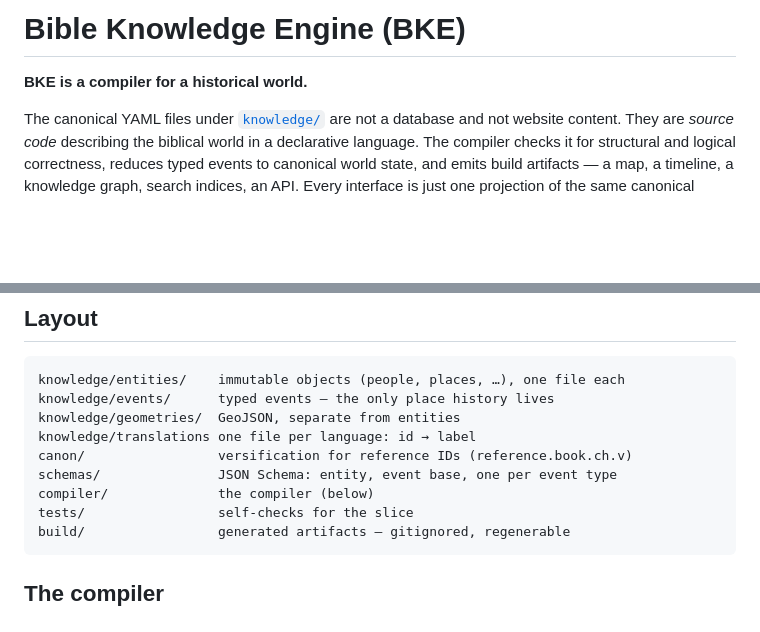
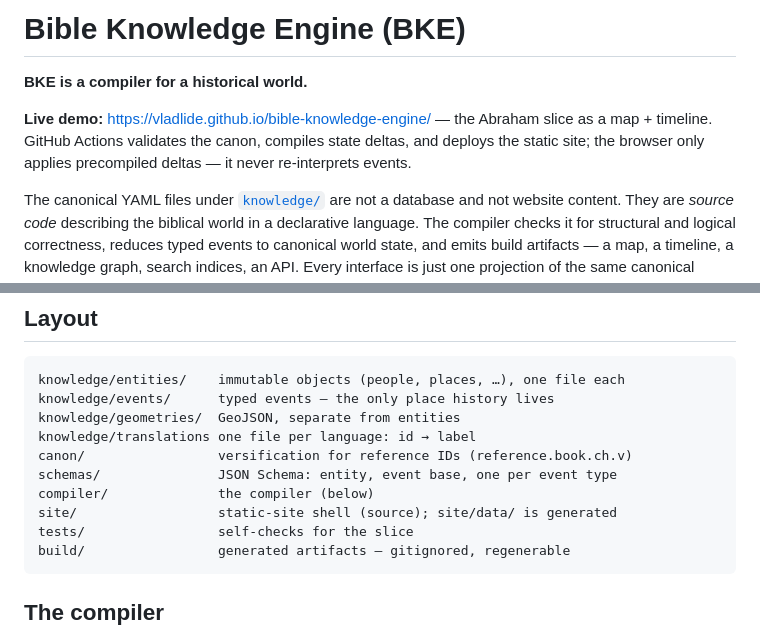
Before and after one commit to VladLide/bible-knowledge-engine, a Markdown page: README.md, 2 parts joined by grey strips. Drawn GitHub-style; blank space fills up the shorter version.

Commit message:
docs: link live Pages demo and site/ layout
Co-Authored-By: Claude Fable 5 <noreply@anthropic.com>

````diff
--- a/README.md
+++ b/README.md
@@ -1,6 +1,11 @@
 # Bible Knowledge Engine (BKE)
 
 **BKE is a compiler for a historical world.**
+
+**Live demo:** https://vladlide.github.io/bible-knowledge-engine/ — the Abraham
+slice as a map + timeline. GitHub Actions validates the canon, compiles state
+deltas, and deploys the static site; the browser only applies precompiled
+deltas — it never re-interprets events.
 
 The canonical YAML files under [`knowledge/`](knowledge/) are not a database and
 not website content. They are *source code* describing the biblical world in a
@@ -36,6 +41,7 @@ knowledge/translations one file per language: id → label
 canon/                 versification for reference IDs (reference.book.ch.v)
 schemas/               JSON Schema: entity, event base, one per event type
 compiler/              the compiler (below)
+site/                  static-site shell (source); site/data/ is generated
 tests/                 self-checks for the slice
 build/                 generated artifacts — gitignored, regenerable
 ```
````
